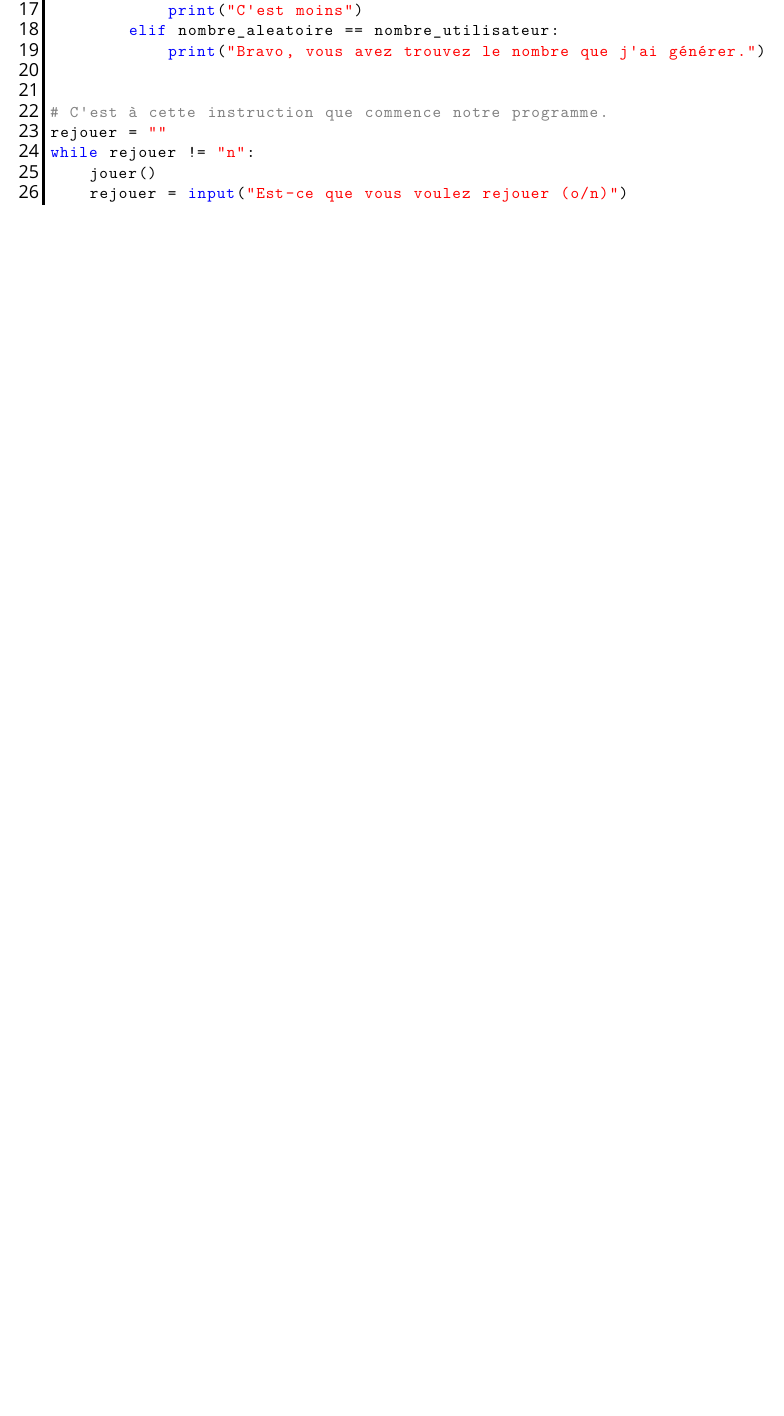
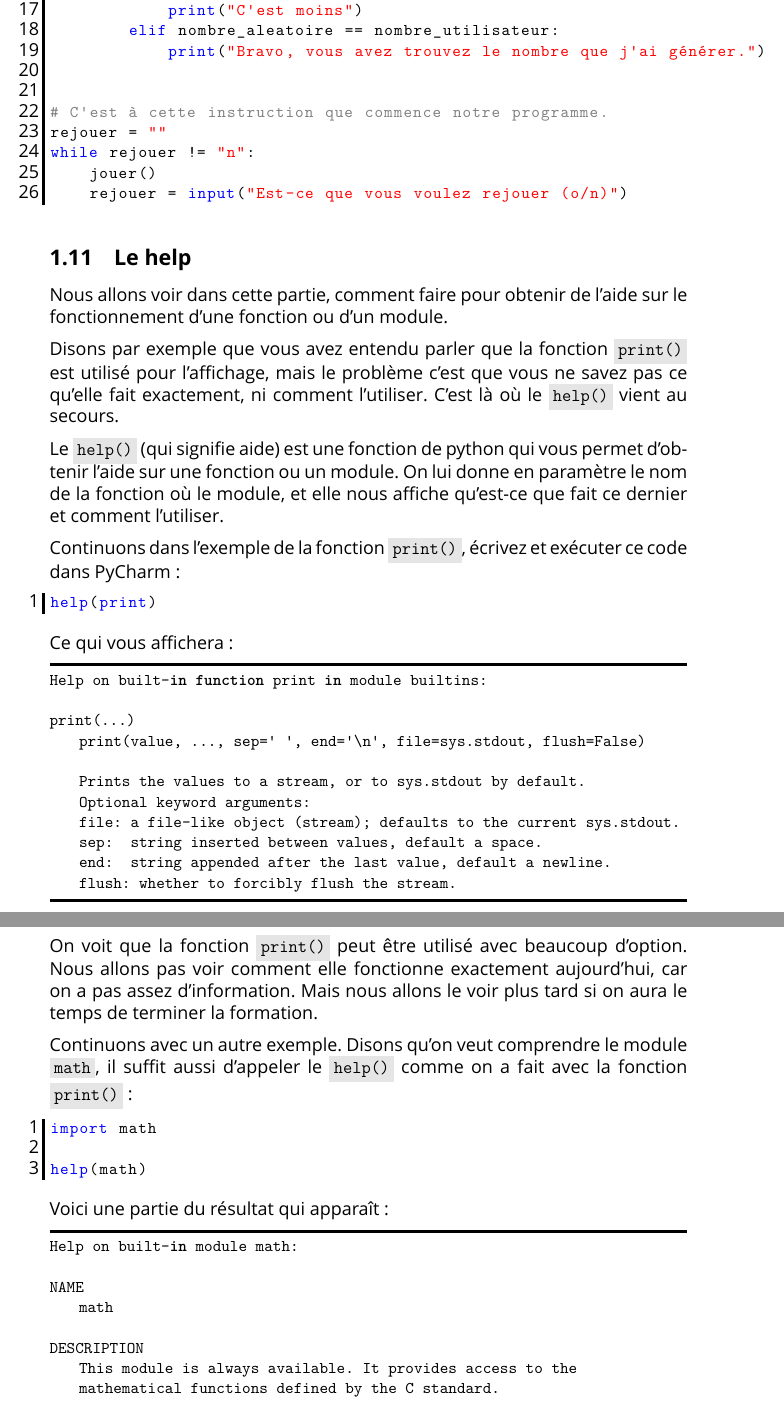
Before and after one commit to openmindsclub/formation_python, a LaTeX document (program_formation.tex): part of page 43 of 43 before the commit and two parts of pages 43 and 44 of 45 after it, the two joined at a grey line, cut so that both start at the same text, the shorter picture padded with empty space. Compiled offline with XeLaTeX; a missing font is replaced by an installed copy or a similar font.

Commit message:
Finished "help" section

```diff
--- a/program_formation.tex
+++ b/program_formation.tex
@@ -1647,5 +1647,59 @@ while rejouer != "n":
     jouer()
     rejouer = input("Est-ce que vous voulez rejouer (o/n)")
         \end{lstlisting}
-%     \subsection{Le help}
-%         Obtenir le help depuis la console.
+    \subsection{Le help}
+        Nous allons voir dans cette partie, comment faire pour obtenir de l'aide sur le fonctionnement d'une fonction
+        ou d'un module.
+
+        Disons par exemple que vous avez entendu parler que la fonction \code{print()} est utilisé pour l'affichage,
+        mais le problème c'est que vous ne savez pas ce qu'elle fait exactement, ni comment l'utiliser. C'est là où
+        le \code{help()} vient au secours.
+
+        Le \code{help()} (qui signifie aide) est une fonction de python qui vous permet d'obtenir l'aide sur une
+        fonction ou un module. On lui donne en paramètre le nom de la fonction où le module, et elle nous affiche
+        qu'est-ce que fait ce dernier et comment l'utiliser.
+
+        Continuons dans l'exemple de la fonction \code{print()}, écrivez et exécuter ce code dans PyCharm :
+        \begin{lstlisting}[style=code]
+help(print)
+        \end{lstlisting}
+
+        Ce qui vous affichera :
+        \begin{lstlisting}[style=exec_result]
+Help on built-in function print in module builtins:
+
+print(...)
+    print(value, ..., sep=' ', end='\n', file=sys.stdout, flush=False)
+
+    Prints the values to a stream, or to sys.stdout by default.
+    Optional keyword arguments:
+    file:  a file-like object (stream); defaults to the current sys.stdout.
+    sep:   string inserted between values, default a space.
+    end:   string appended after the last value, default a newline.
+    flush: whether to forcibly flush the stream.
+        \end{lstlisting}
+
+        On voit que la fonction \code{print()} peut être utilisé avec beaucoup d'option. Nous allons pas voir comment
+        elle fonctionne exactement aujourd'hui, car on a pas assez d'information. Mais nous allons le voir plus tard si
+        on aura le temps de terminer la formation.
+
+        Continuons avec un autre exemple. Disons qu'on veut comprendre le module \code{math}, il suffit aussi d'appeler
+        le \code{help()} comme on a fait avec la fonction \code{print()} :
+        \begin{lstlisting}[style=code]
+import math
+
+help(math)
+        \end{lstlisting}
+
+        Voici une partie du résultat qui apparaît :
+        \begin{lstlisting}[style=exec_result]
+Help on built-in module math:
+
+NAME
+    math
+
+DESCRIPTION
+    This module is always available.  It provides access to the
+    mathematical functions defined by the C standard.
+
+FUNCTIONS
```
Also changed, not shown: program_formation.pdf, program_formation.tex (37 more changed lines).
